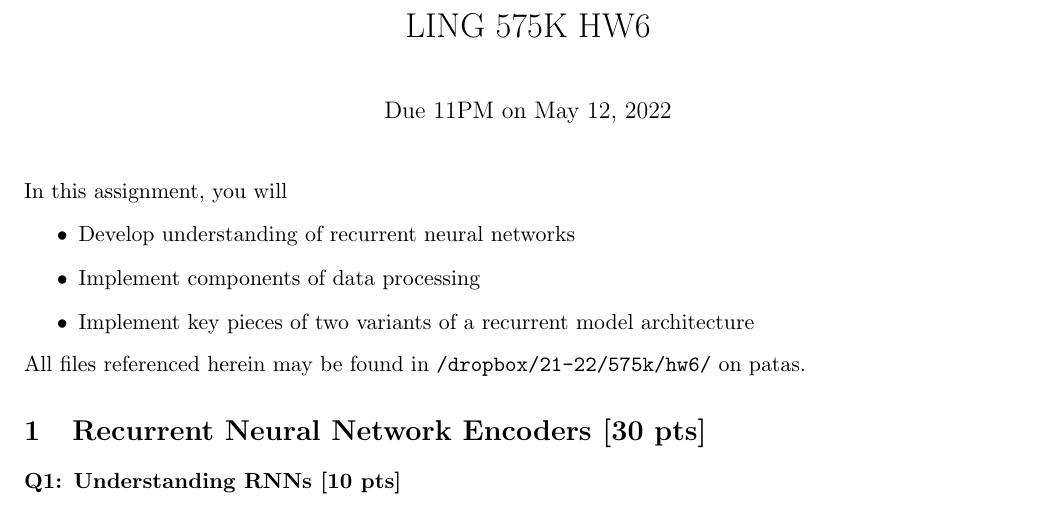
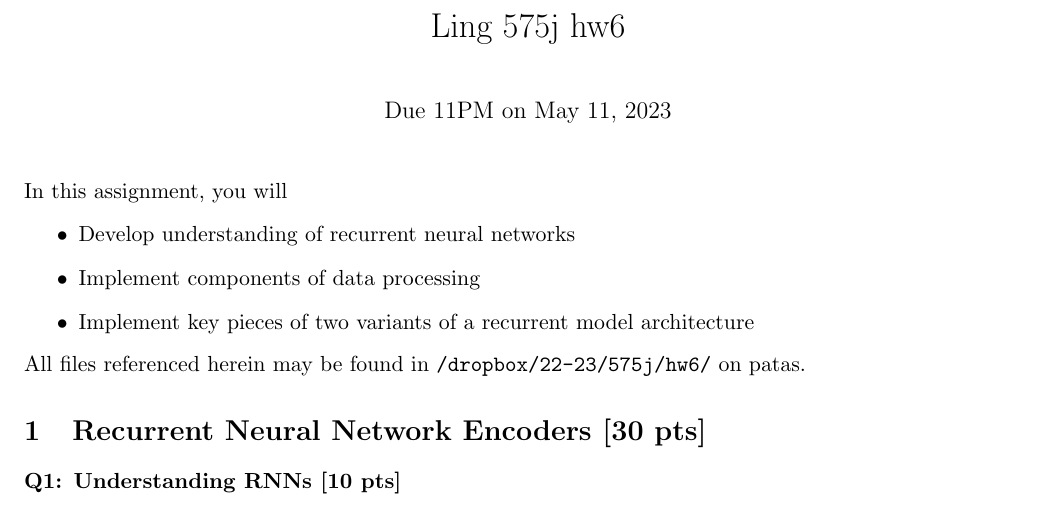
Before and after one commit to cmdowney88/cmdowney88.github.io, a LaTeX problem sheet (teaching/uw_574/hw/hw6.tex): part of page 1 of 3, cut at the place of the change. Compiled offline with pdfLaTeX.

Commit message:
574: add hw6 files

```diff
--- a/teaching/uw_574/hw/hw6.tex
+++ b/teaching/uw_574/hw/hw6.tex
@@ -5,8 +5,8 @@
 
 \begin{document}
 
-\title{LING 575K HW6}
-\date{\vspace{-0.2in}Due 11PM on May 12, 2022}
+\title{Ling 575j hw6}
+\date{\vspace{-0.2in}Due 11PM on May 11, 2023}
 \maketitle
 
 
@@ -16,7 +16,7 @@
   \item Implement components of data processing
   \item Implement key pieces of two variants of a recurrent model architecture
 \end{itemize}
-All files referenced herein may be found in \texttt{/dropbox/21-22/575k/hw6/} on patas.
+All files referenced herein may be found in \texttt{/dropbox/22-23/575j/hw6/} on patas.
 
 
 \section{Recurrent Neural Network Encoders [30 pts]}
```
Also changed, not shown: teaching/uw_574/hw/hw6.pdf (added), teaching/uw_574/hw/hw6.tex (5 more changed lines), 1 other file.
